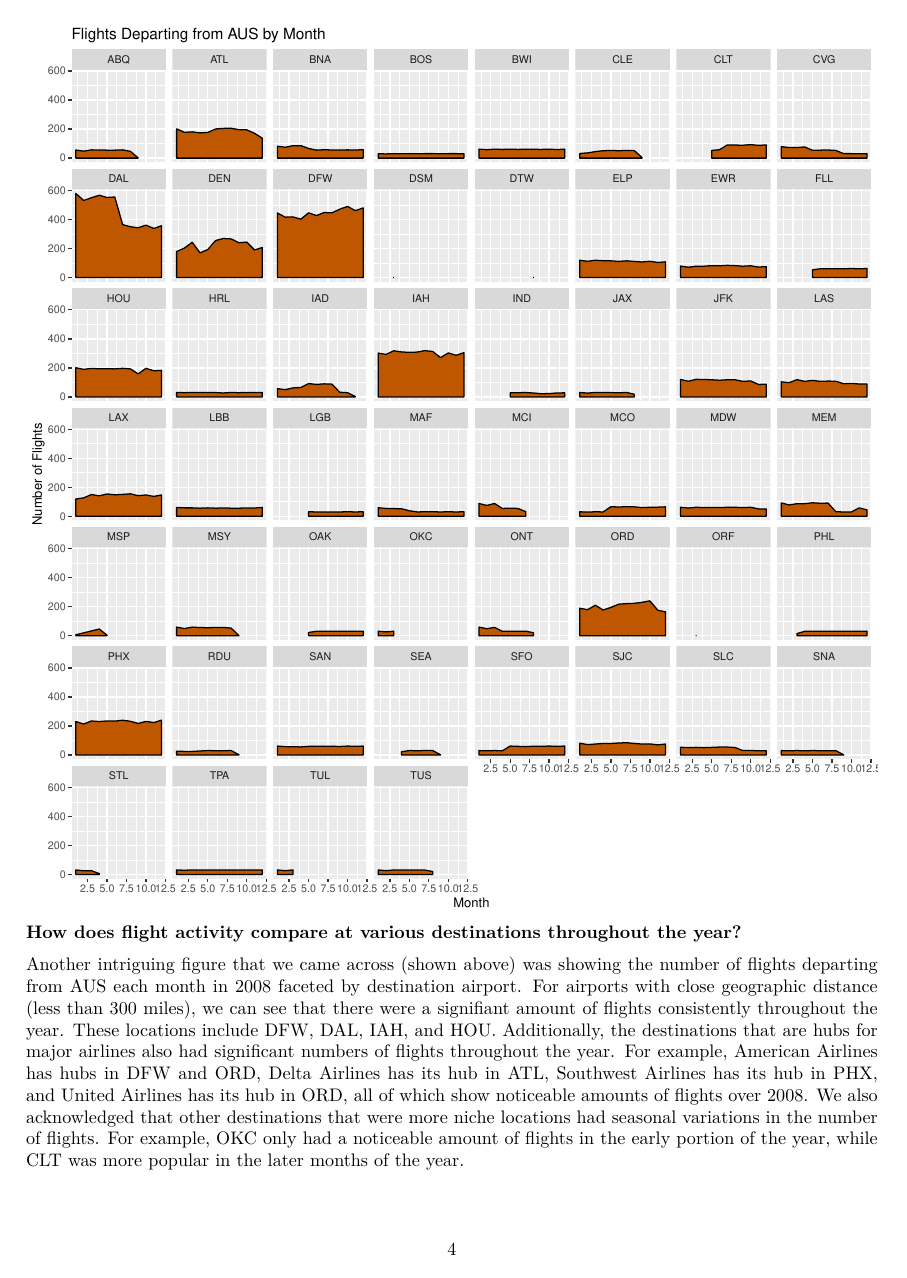
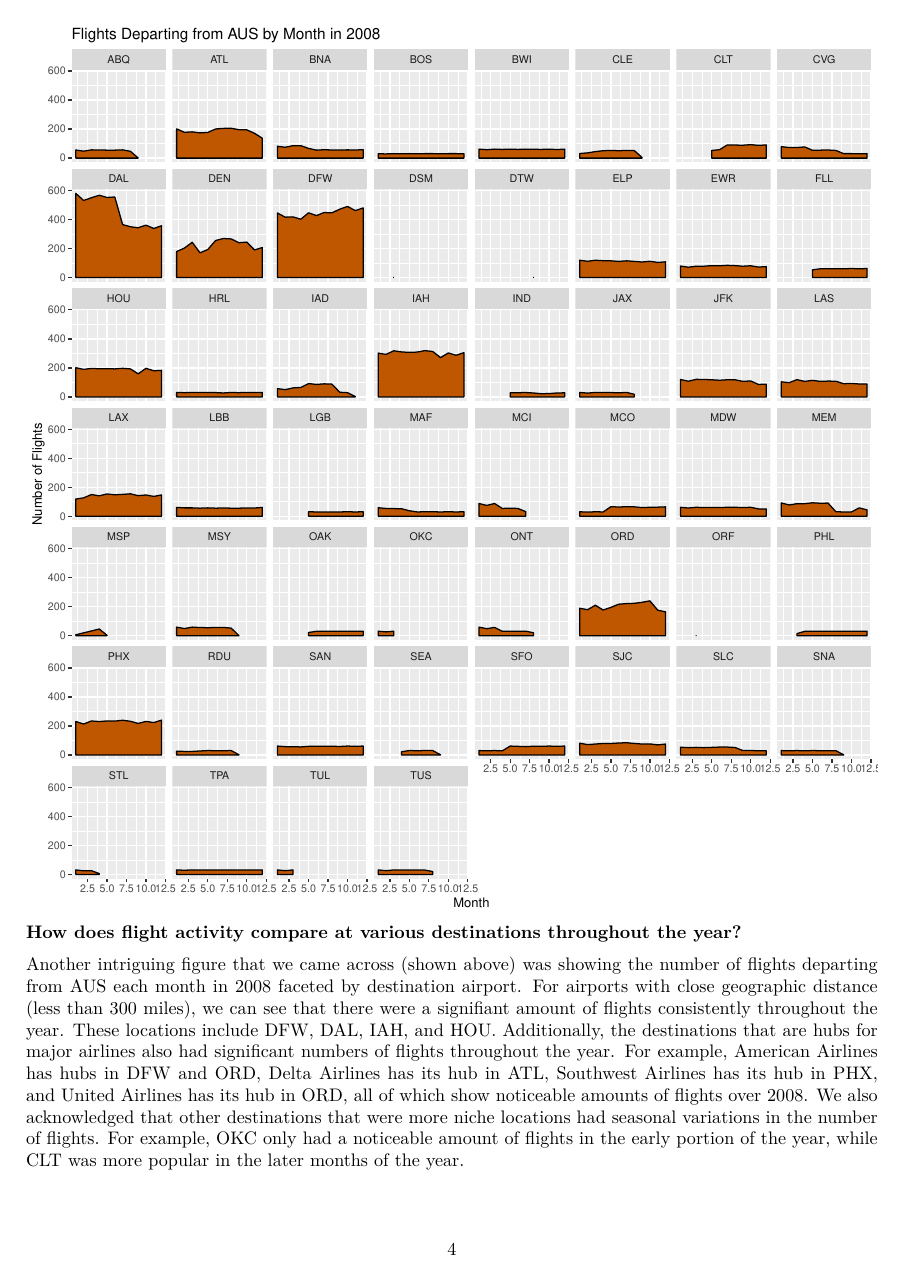
Before and after one commit to RSaravanan17/sds323, an R Markdown document (exercises_1/Report.Rmd): page 4 of 14. The pictures show the output file exercises_1/Report.pdf that the author committed with the source.

Commit message:
added 2008 to all plot titles

````diff
--- a/exercises_1/Report.Rmd
+++ b/exercises_1/Report.Rmd
@@ -107,7 +107,7 @@ ggplot(abia_dep_flights, aes(x=Month, y=NotCancelled.sum)) +
   geom_density(stat='identity', fill = "#BF5700") +
   ylab("Number of Flights") +
   xlab("Month") +
-  ggtitle("Flights Departing from AUS by Month") +
+  ggtitle("Flights Departing from AUS by Month in 2008") +
   facet_wrap(~ Dest)
 ```
 **How does flight activity compare at various destinations throughout the year?**
````
Also changed, not shown: exercises_1/Report.pdf.
